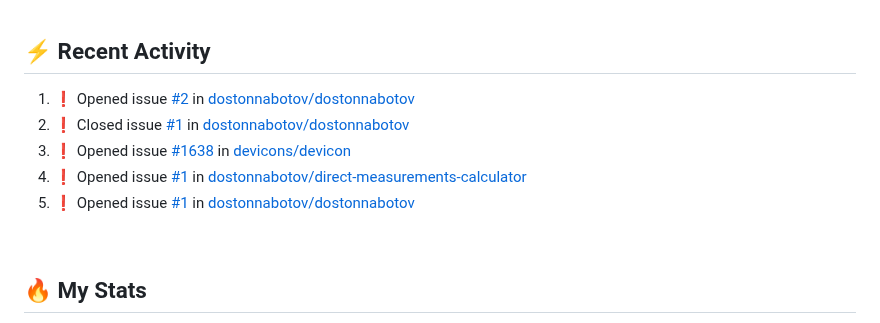
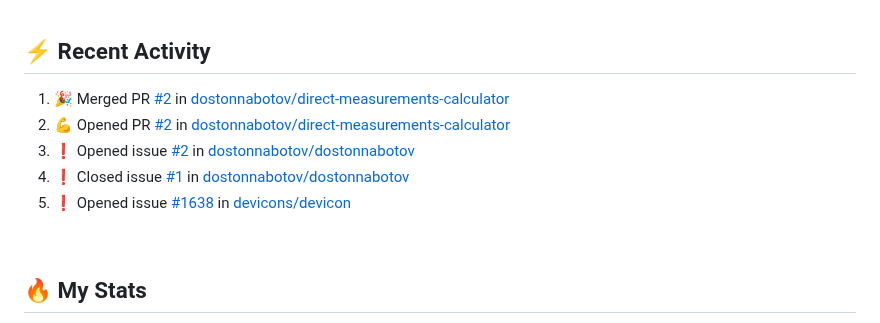
Before and after one commit to technoph1le/technoph1le, a Markdown page: README.md, the part around the change. Rendered like a GitHub page.

Commit message:
:zap: Update README with the recent activity

```diff
--- a/README.md
+++ b/README.md
@@ -59,11 +59,11 @@
 ## ⚡ Recent Activity
 
 <!--START_SECTION:activity-->
-1. ❗️ Opened issue [#2](https://github.com/dostonnabotov/dostonnabotov/issues/2) in [dostonnabotov/dostonnabotov](https://github.com/dostonnabotov/dostonnabotov)
-2. ❗️ Closed issue [#1](https://github.com/dostonnabotov/dostonnabotov/issues/1) in [dostonnabotov/dostonnabotov](https://github.com/dostonnabotov/dostonnabotov)
-3. ❗️ Opened issue [#1638](https://github.com/devicons/devicon/issues/1638) in [devicons/devicon](https://github.com/devicons/devicon)
-4. ❗️ Opened issue [#1](https://github.com/dostonnabotov/direct-measurements-calculator/issues/1) in [dostonnabotov/direct-measurements-calculator](https://github.com/dostonnabotov/direct-measurements-calculator)
-5. ❗️ Opened issue [#1](https://github.com/dostonnabotov/dostonnabotov/issues/1) in [dostonnabotov/dostonnabotov](https://github.com/dostonnabotov/dostonnabotov)
+1. 🎉 Merged PR [#2](https://github.com/dostonnabotov/direct-measurements-calculator/pull/2) in [dostonnabotov/direct-measurements-calculator](https://github.com/dostonnabotov/direct-measurements-calculator)
+2. 💪 Opened PR [#2](https://github.com/dostonnabotov/direct-measurements-calculator/pull/2) in [dostonnabotov/direct-measurements-calculator](https://github.com/dostonnabotov/direct-measurements-calculator)
+3. ❗️ Opened issue [#2](https://github.com/dostonnabotov/dostonnabotov/issues/2) in [dostonnabotov/dostonnabotov](https://github.com/dostonnabotov/dostonnabotov)
+4. ❗️ Closed issue [#1](https://github.com/dostonnabotov/dostonnabotov/issues/1) in [dostonnabotov/dostonnabotov](https://github.com/dostonnabotov/dostonnabotov)
+5. ❗️ Opened issue [#1638](https://github.com/devicons/devicon/issues/1638) in [devicons/devicon](https://github.com/devicons/devicon)
 <!--END_SECTION:activity-->
 
 <br />
```
